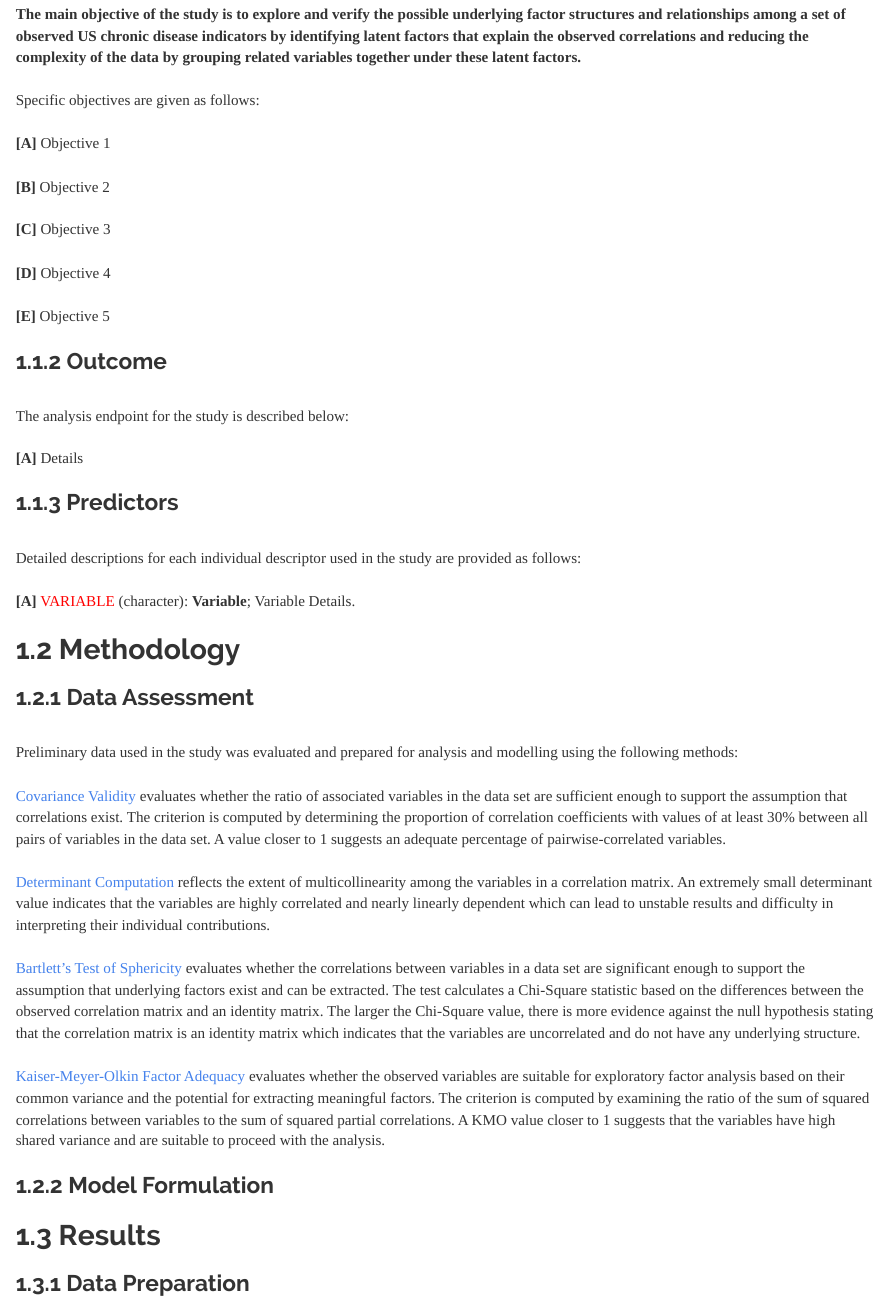
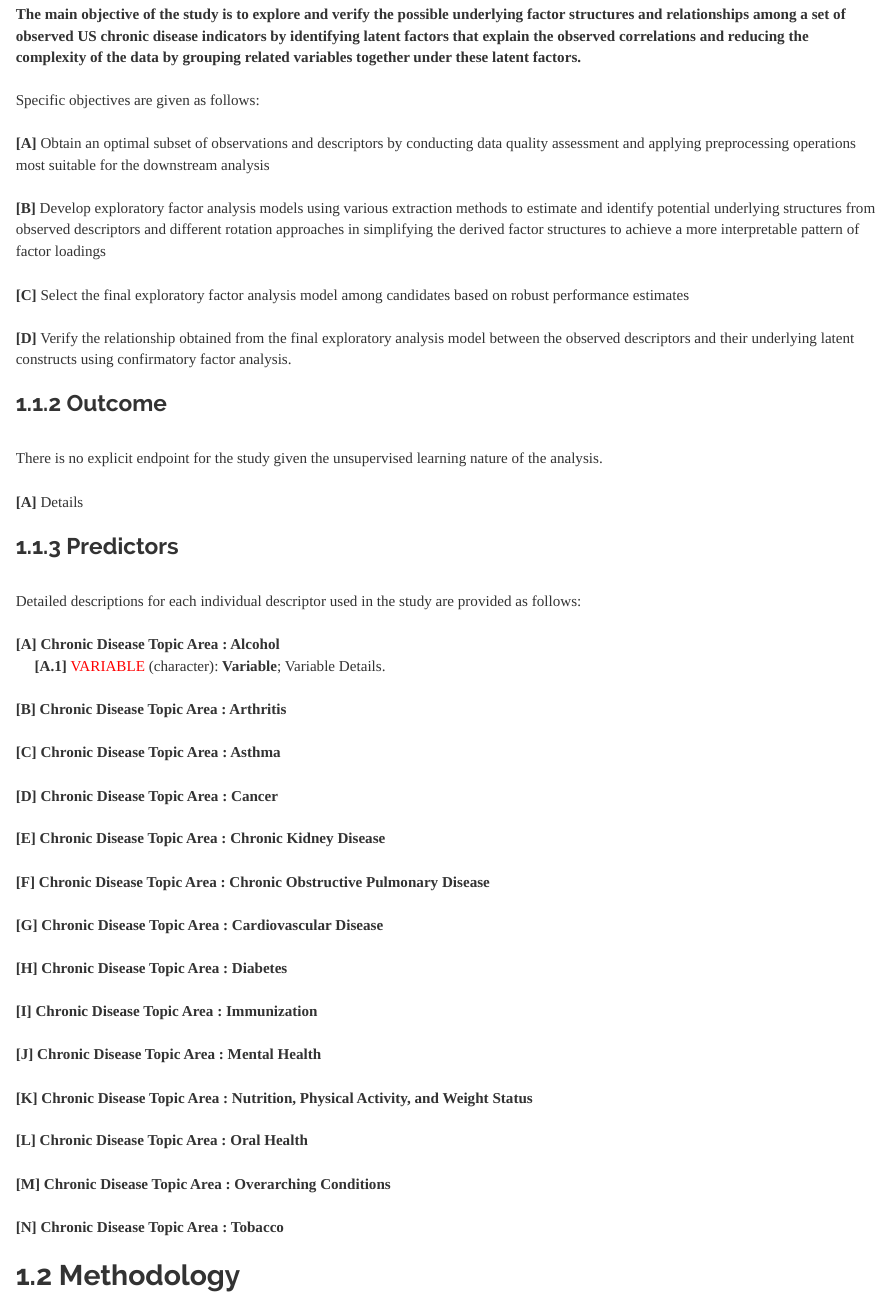
Before and after one commit to JohnPaulinePineda/Portfolio_Project_37, an R Markdown document (docs/index.Rmd): the page in a window 1100 px wide, from 1420 px down. Rendered offline with R 4.5, knitr and Pandoc, with nearby package versions; a font, style sheet, LaTeX package, included part or bibliography that could not be used is replaced or left out.

Commit message:
Formulated the HTML and RMD files
Formulated the HTML and RMD files

```diff
--- a/docs/index.Rmd
+++ b/docs/index.Rmd
@@ -30,19 +30,17 @@ knitr::opts_chunk$set(echo = TRUE, fig.width=15, fig.height=10)
 |
 | Specific objectives are given as follows:
 |
-| **[A]** Objective 1
+| **[A]** Obtain an optimal subset of observations and descriptors by conducting data quality assessment and applying preprocessing operations most suitable for the downstream analysis
 |
-| **[B]** Objective 2
+| **[B]** Develop exploratory factor analysis models using various extraction methods to estimate and identify potential underlying structures from observed descriptors and different rotation approaches in simplifying the derived factor structures to achieve a more interpretable pattern of factor loadings
 |
-| **[C]** Objective 3
+| **[C]** Select the final exploratory factor analysis model among candidates based on robust performance estimates
 |
-| **[D]** Objective 4
-|
-| **[E]** Objective 5
+| **[D]** Verify the relationship obtained from the final exploratory analysis model between the observed descriptors and their underlying latent constructs using confirmatory factor analysis.
 |
 ###  1.1.2 Outcome
 |
-| The analysis endpoint for the study is described below:
+| There is no explicit endpoint for the study given the unsupervised learning nature of the analysis.
 |
 | **[A]** Details
 |
@@ -50,7 +48,34 @@ knitr::opts_chunk$set(echo = TRUE, fig.width=15, fig.height=10)
 |
 | Detailed descriptions for each individual descriptor used in the study are provided as follows:
 |
-| **[A]** <span style="color: #FF0000">VARIABLE</span> (character): **Variable**; Variable Details.
+| **[A]** **Chronic Disease Topic Area : Alcohol**
+|      **[A.1]** <span style="color: #FF0000">VARIABLE</span> (character): **Variable**; Variable Details.
+|
+| **[B]** **Chronic Disease Topic Area : Arthritis**
+|
+| **[C]** **Chronic Disease Topic Area : Asthma**
+|
+| **[D]** **Chronic Disease Topic Area : Cancer**
+|
+| **[E]** **Chronic Disease Topic Area : Chronic Kidney Disease**
+|
+| **[F]** **Chronic Disease Topic Area : Chronic Obstructive Pulmonary Disease**
+|
+| **[G]** **Chronic Disease Topic Area : Cardiovascular Disease**
+|
+| **[H]** **Chronic Disease Topic Area : Diabetes**
+|
+| **[I]** **Chronic Disease Topic Area : Immunization**
+|
+| **[J]** **Chronic Disease Topic Area : Mental Health**
+|
+| **[K]** **Chronic Disease Topic Area : Nutrition, Physical Activity, and Weight Status**
+|
+| **[L]** **Chronic Disease Topic Area : Oral Health**
+|
+| **[M]** **Chronic Disease Topic Area : Overarching Conditions**
+|
+| **[N]** **Chronic Disease Topic Area : Tobacco**
 |
 ##  1.2 Methodology
 |
```
Also changed, not shown: 1 other file.
